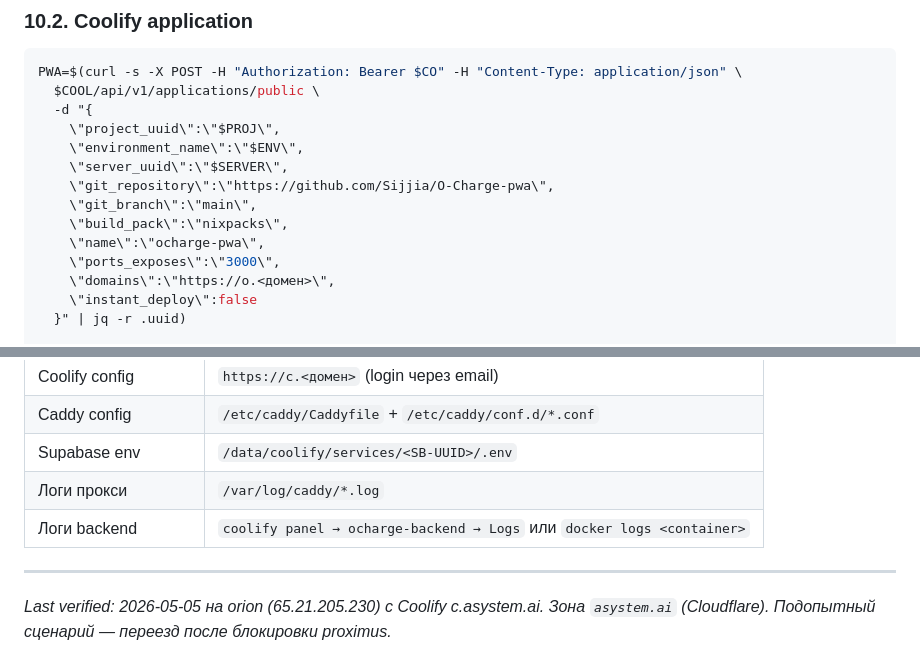
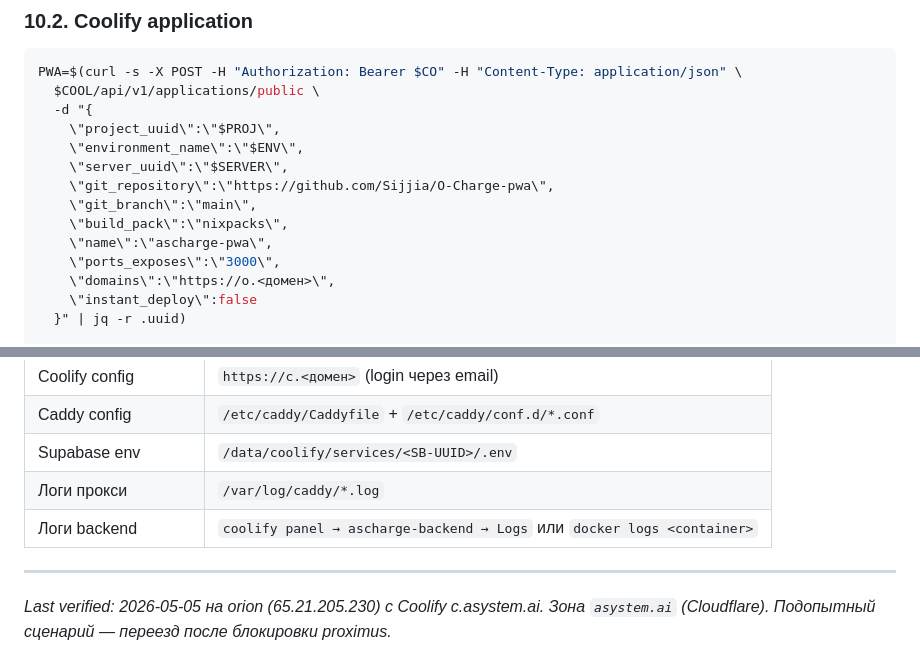
Before and after one commit to Sijjia/O-Charge-backend, a Markdown page: DEPLOY.md, 2 parts joined by grey strips. Drawn GitHub-style.

```diff
--- a/DEPLOY.md
+++ b/DEPLOY.md
@@ -507,7 +509,7 @@ PWA=$(curl -s -X POST -H "Authorization: Bearer $CO" -H "Content-Type: applicati
     \"git_repository\":\"https://github.com/Sijjia/O-Charge-pwa\",
     \"git_branch\":\"main\",
     \"build_pack\":\"nixpacks\",
-    \"name\":\"ocharge-pwa\",
+    \"name\":\"ascharge-pwa\",
     \"ports_exposes\":\"3000\",
     \"domains\":\"https://o.<домен>\",
     \"instant_deploy\":false
@@ -608,7 +610,7 @@ curl -s -H "apikey: $ANON" "https://supabase.$DOMAIN/rest/v1/locations?limit=1"
 | Caddy config | `/etc/caddy/Caddyfile` + `/etc/caddy/conf.d/*.conf` |
 | Supabase env | `/data/coolify/services/<SB-UUID>/.env` |
 | Логи прокси | `/var/log/caddy/*.log` |
-| Логи backend | `coolify panel → ocharge-backend → Logs` или `docker logs <container>` |
+| Логи backend | `coolify panel → ascharge-backend → Logs` или `docker logs <container>` |
 
 ---
 
```
Also changed, not shown: other parts of DEPLOY.md (+9 -7 lines).
